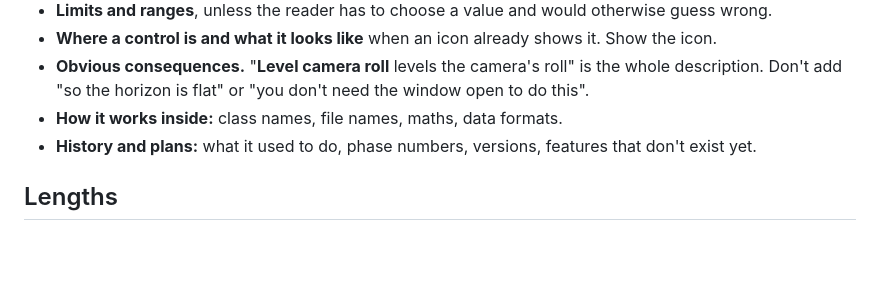
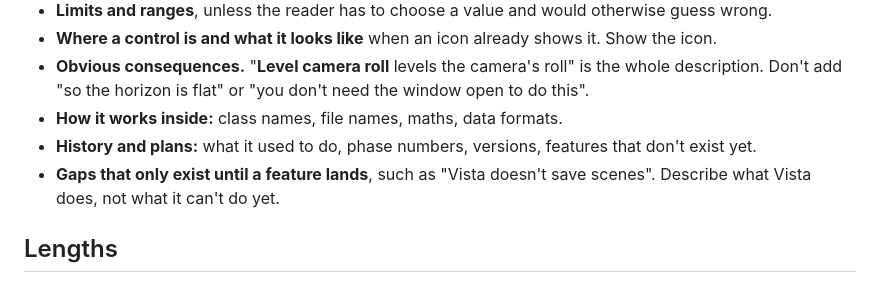
Before and after one commit to psenxiv/vista, a Markdown page: GUIDES.md, the part around the change. Rendered like a GitHub page; blank space fills up the shorter version.

Commit message:
docs(guides) leave out gaps that only exist until a feature lands

```diff
--- a/GUIDES.md
+++ b/GUIDES.md
@@ -36,6 +36,8 @@ Write the way a patient friend would explain it sitting next to them, briefly.
 - **How it works inside:** class names, file names, maths, data formats.
 - **History and plans:** what it used to do, phase numbers, versions, features that don't exist
   yet.
+- **Gaps that only exist until a feature lands**, such as "Vista doesn't save scenes". Describe
+  what Vista does, not what it can't do yet.
 
 ## Lengths
 
```
